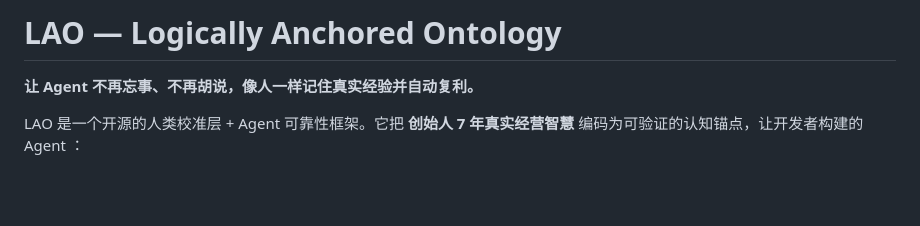
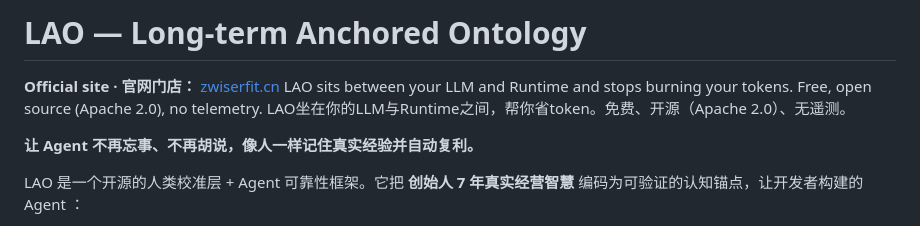
Before and after one commit to ZWISERFIT/lao, a Markdown page: README.md, the part around the change. GitHub-like rendering; blank space fills up the shorter version.

Commit message:
docs(readme): fix full name to Long-term Anchored Ontology + official site link per directive 53

```diff
--- a/README.md
+++ b/README.md
@@ -1,4 +1,8 @@
-# LAO — Logically Anchored Ontology
+# LAO — Long-term Anchored Ontology
+
+**Official site · 官网门店：** [zwiserfit.cn](https://zwiserfit.cn)
+LAO sits between your LLM and Runtime and stops burning your tokens. Free, open source (Apache 2.0), no telemetry.
+LAO坐在你的LLM与Runtime之间，帮你省token。免费、开源（Apache 2.0）、无遥测。
 
 **让 Agent 不再忘事、不再胡说，像人一样记住真实经验并自动复利。**
 
```
